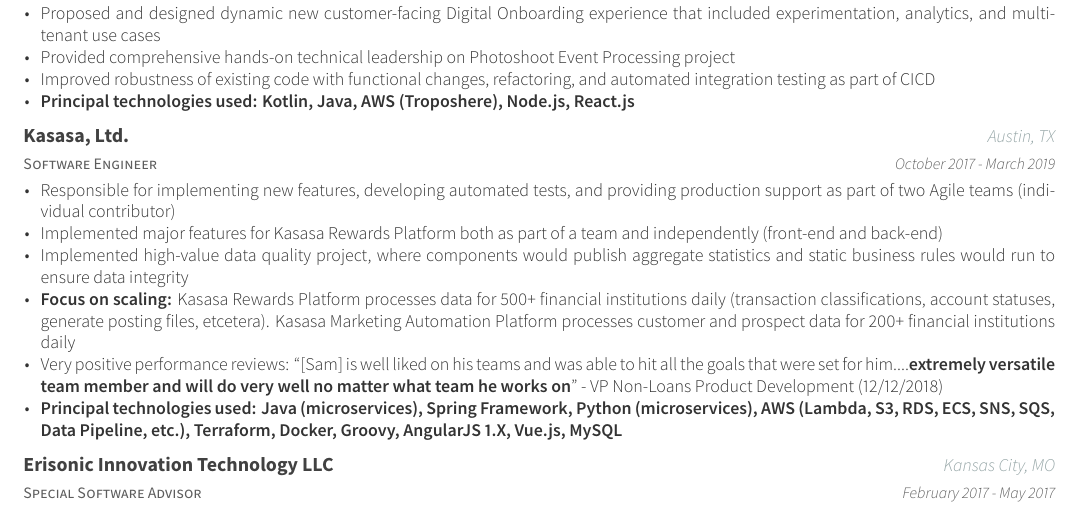
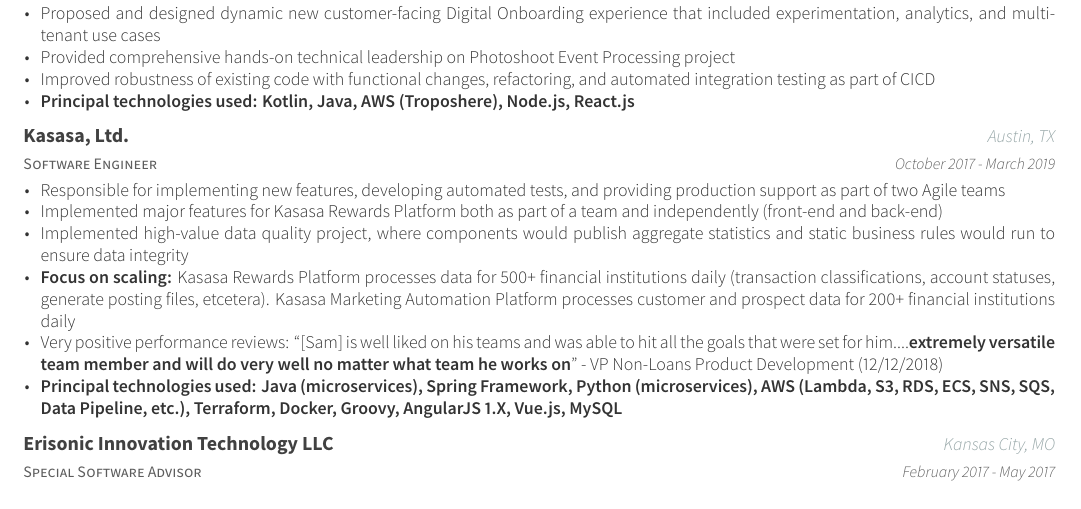
Before and after one commit to posquit0/Awesome-CV, a LaTeX CV (examples/resume.tex, which reads examples/resume/experience.tex): part of the page, cut so that both start at the same text. The pictures show the PDF file examples/resume.pdf that the author committed with the source.

Commit message:
clarify experience

```diff
--- a/examples/resume/experience.tex
+++ b/examples/resume/experience.tex
@@ -47,7 +47,7 @@
     {October 2017 - March 2019} % Date(s)
     {
       \begin{cvitems} % Description(s) of tasks/responsibilities
-         \item{Responsible for implementing new features, developing automated tests, and providing production support as part of two Agile teams (individual contributor)}
+         \item{Responsible for implementing new features, developing automated tests, and providing production support as part of two Agile teams}
  \item{Implemented major features for Kasasa Rewards Platform both as part of a team and independently (front-end and back-end)}
  \item{Implemented high-value data quality project, where components would publish aggregate statistics and static business rules would run to ensure data integrity}
  \item{\textbf{Focus on scaling:} Kasasa Rewards Platform processes data for 500+ financial institutions daily (transaction classifications, account statuses, generate posting files, etcetera). Kasasa Marketing Automation Platform processes customer and prospect data for 200+ financial institutions daily}
```
Also changed, not shown: examples/resume.pdf, 1 other file.
